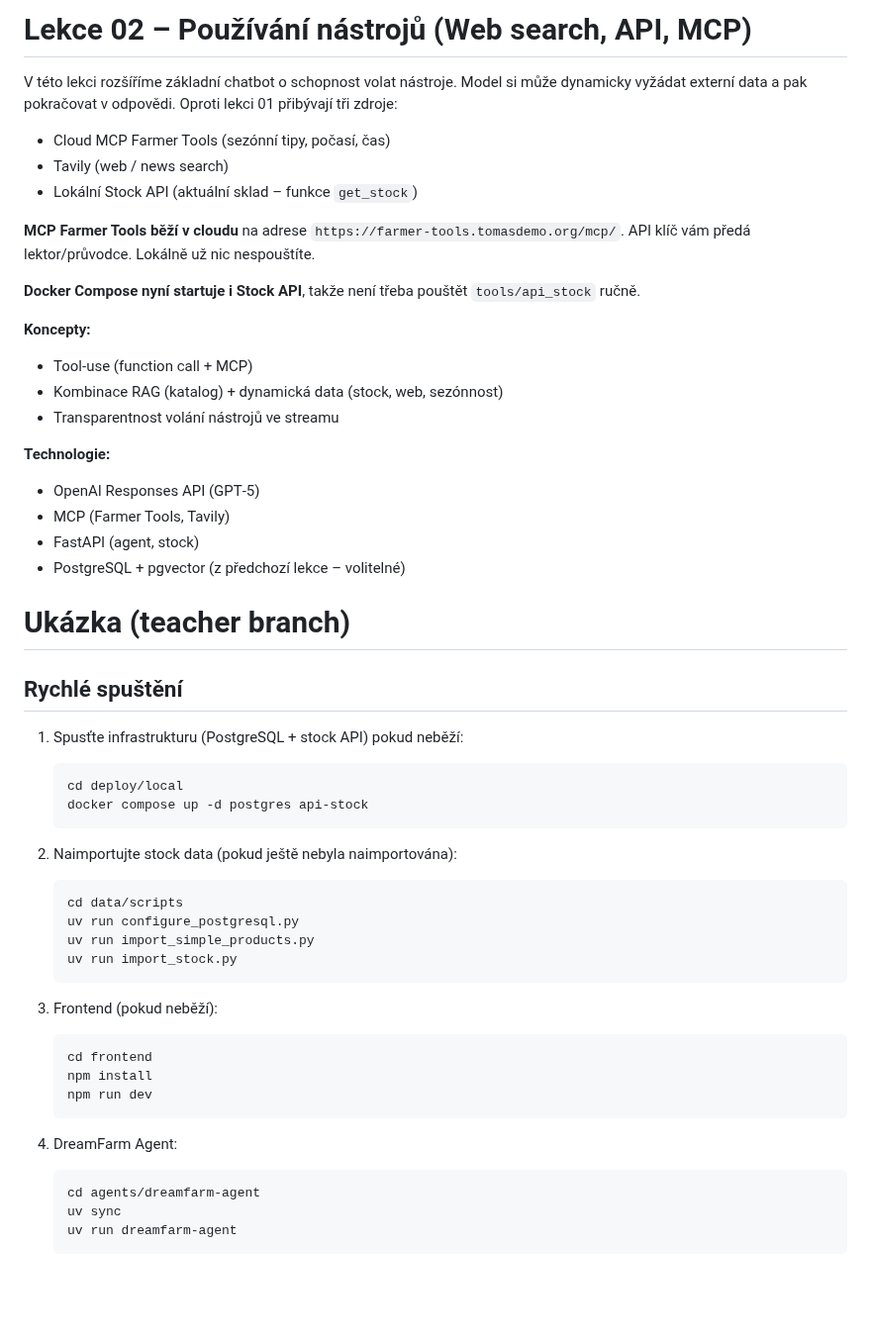
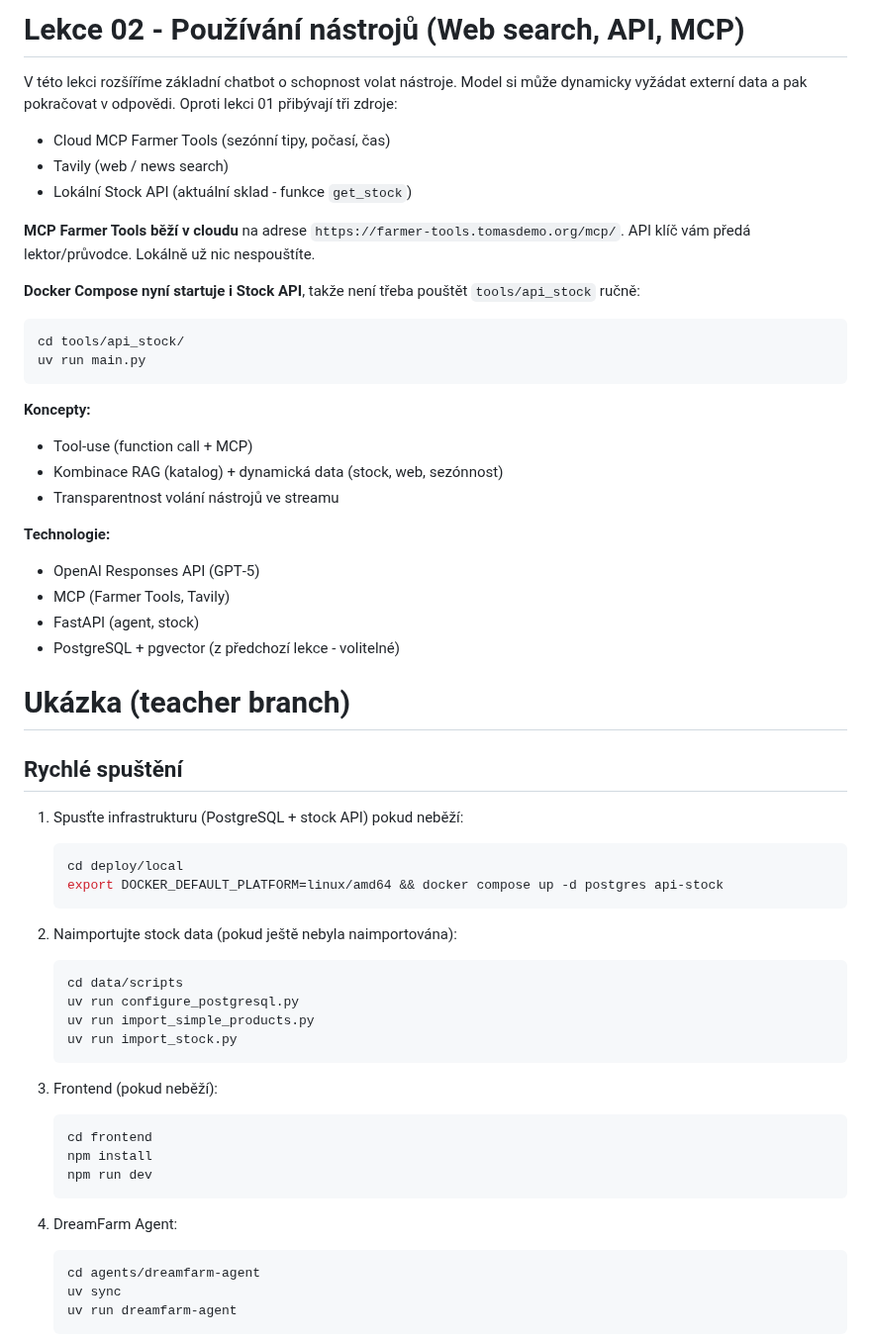
Before and after one commit to omg1492/ai-agents-advanced, a Markdown page: lessons/L02_tools/README.md, the part around one of its changes. Shown at 99% size. Drawn GitHub-style; blank space fills up the shorter version.

````diff
--- a/lessons/L02_tools/README.md
+++ b/lessons/L02_tools/README.md
@@ -1,13 +1,17 @@
-# Lekce 02 – Používání nástrojů (Web search, API, MCP)
+# Lekce 02 - Používání nástrojů (Web search, API, MCP)
 V této lekci rozšíříme základní chatbot o schopnost volat nástroje. Model si může dynamicky vyžádat externí data a pak pokračovat v odpovědi. Oproti lekci 01 přibývají tři zdroje:
 
 - Cloud MCP Farmer Tools (sezónní tipy, počasí, čas)
 - Tavily (web / news search)
-- Lokální Stock API (aktuální sklad – funkce `get_stock`)
+- Lokální Stock API (aktuální sklad - funkce `get_stock`)
 
 **MCP Farmer Tools běží v cloudu** na adrese `https://farmer-tools.tomasdemo.org/mcp/`. API klíč vám předá lektor/průvodce. Lokálně už nic nespouštíte.
 
-**Docker Compose nyní startuje i Stock API**, takže není třeba pouštět `tools/api_stock` ručně.
+**Docker Compose nyní startuje i Stock API**, takže není třeba pouštět `tools/api_stock` ručně:
+```bash
+cd tools/api_stock/
+uv run main.py
+```
 
 **Koncepty:**
 - Tool-use (function call + MCP)
@@ -18,19 +22,19 @@ V této lekci rozšíříme základní chatbot o schopnost volat nástroje. Mode
 - OpenAI Responses API (GPT‑5)
 - MCP (Farmer Tools, Tavily)
 - FastAPI (agent, stock)
-- PostgreSQL + pgvector (z předchozí lekce – volitelné)
+- PostgreSQL + pgvector (z předchozí lekce - volitelné)
 
 # Ukázka (teacher branch)
 
 ## Rychlé spuštění
 1. Spusťte infrastrukturu (PostgreSQL + stock API) pokud neběží:
-	```pwsh
+	```bash
 	cd deploy/local
-	docker compose up -d postgres api-stock
+	export DOCKER_DEFAULT_PLATFORM=linux/amd64 && docker compose up -d postgres api-stock
 	```
 
 2. Naimportujte stock data (pokud ještě nebyla naimportována):
-	```pwsh
+	```bash
 	cd data/scripts
 	uv run configure_postgresql.py
 	uv run import_simple_products.py
@@ -38,13 +42,13 @@ V této lekci rozšíříme základní chatbot o schopnost volat nástroje. Mode
 	```
 
 3. Frontend (pokud neběží):
-	```pwsh
+	```bash
 	cd frontend
 	npm install
 	npm run dev
 	```
 4. DreamFarm Agent:
-	```pwsh
+	```bash
 	cd agents/dreamfarm-agent
 	uv sync
 	uv run dreamfarm-agent
````
Also changed, not shown: other parts of lessons/L02_tools/README.md (+2 -2 lines), CLAUDE.md (added, +325 -0 lines).
